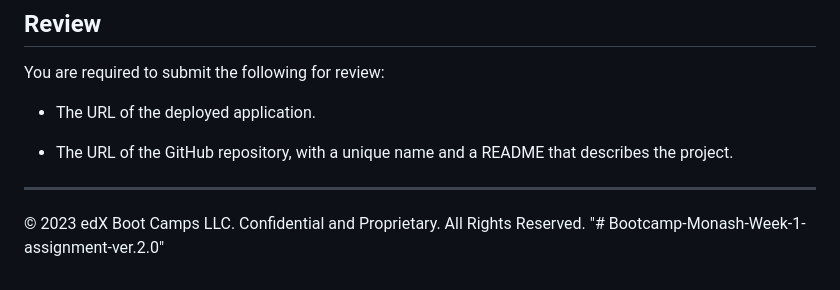
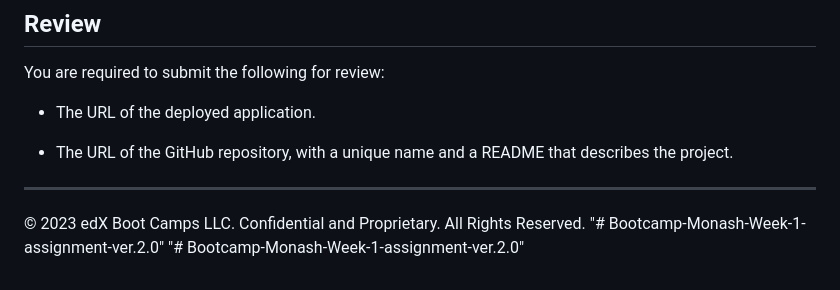
Before and after one commit to Al-Ryan/Week-1-assignment-By-Al-Ryan, a Markdown page: README.md, the part around the change. Drawn GitHub-style.

```diff
--- a/README.md
+++ b/README.md
@@ -157,3 +157,4 @@ You are required to submit the following for review:
 ---
 © 2023 edX Boot Camps LLC. Confidential and Proprietary. All Rights Reserved.
 "# Bootcamp-Monash-Week-1-assignment-ver.2.0"
+"# Bootcamp-Monash-Week-1-assignment-ver.2.0"
```
